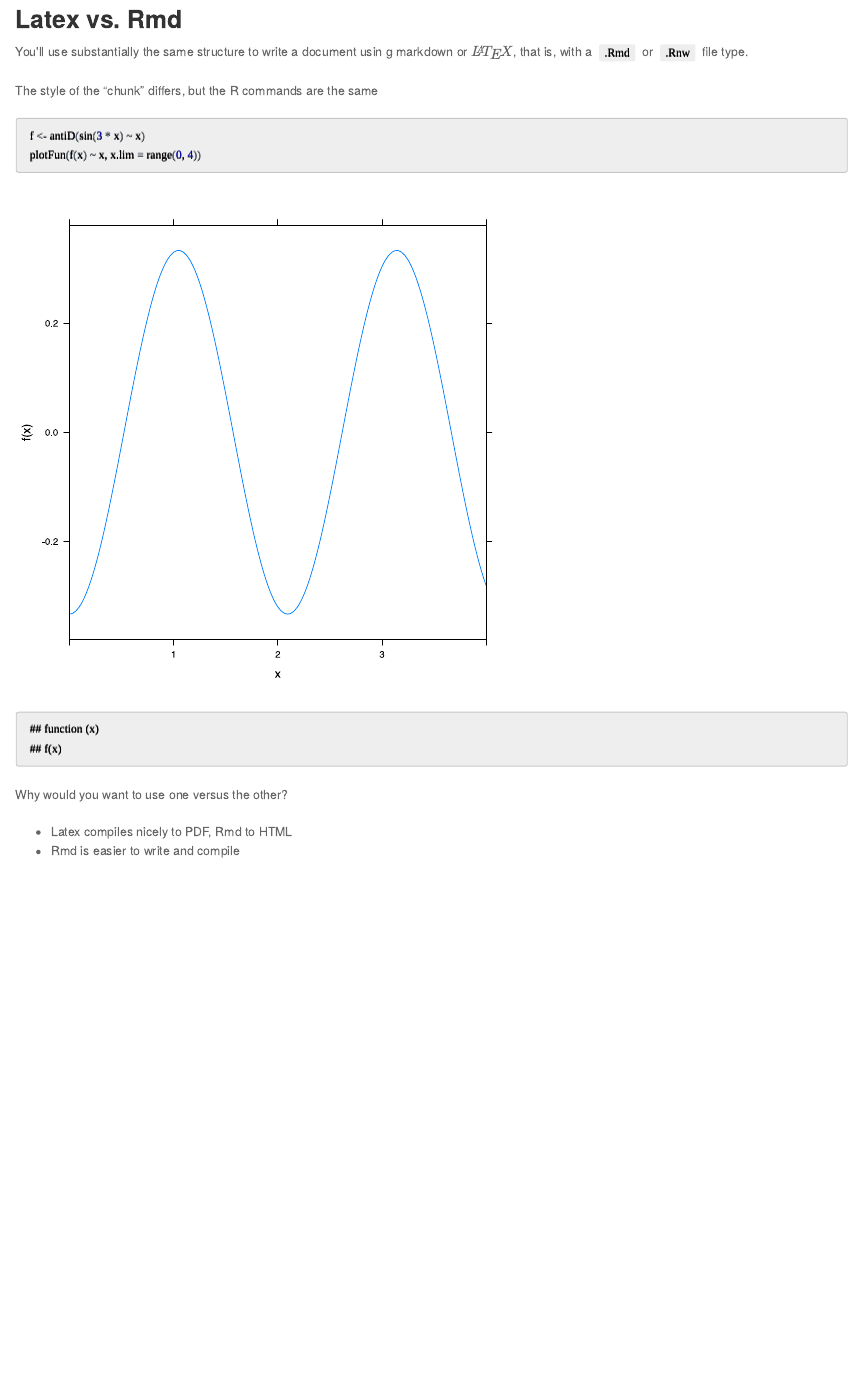
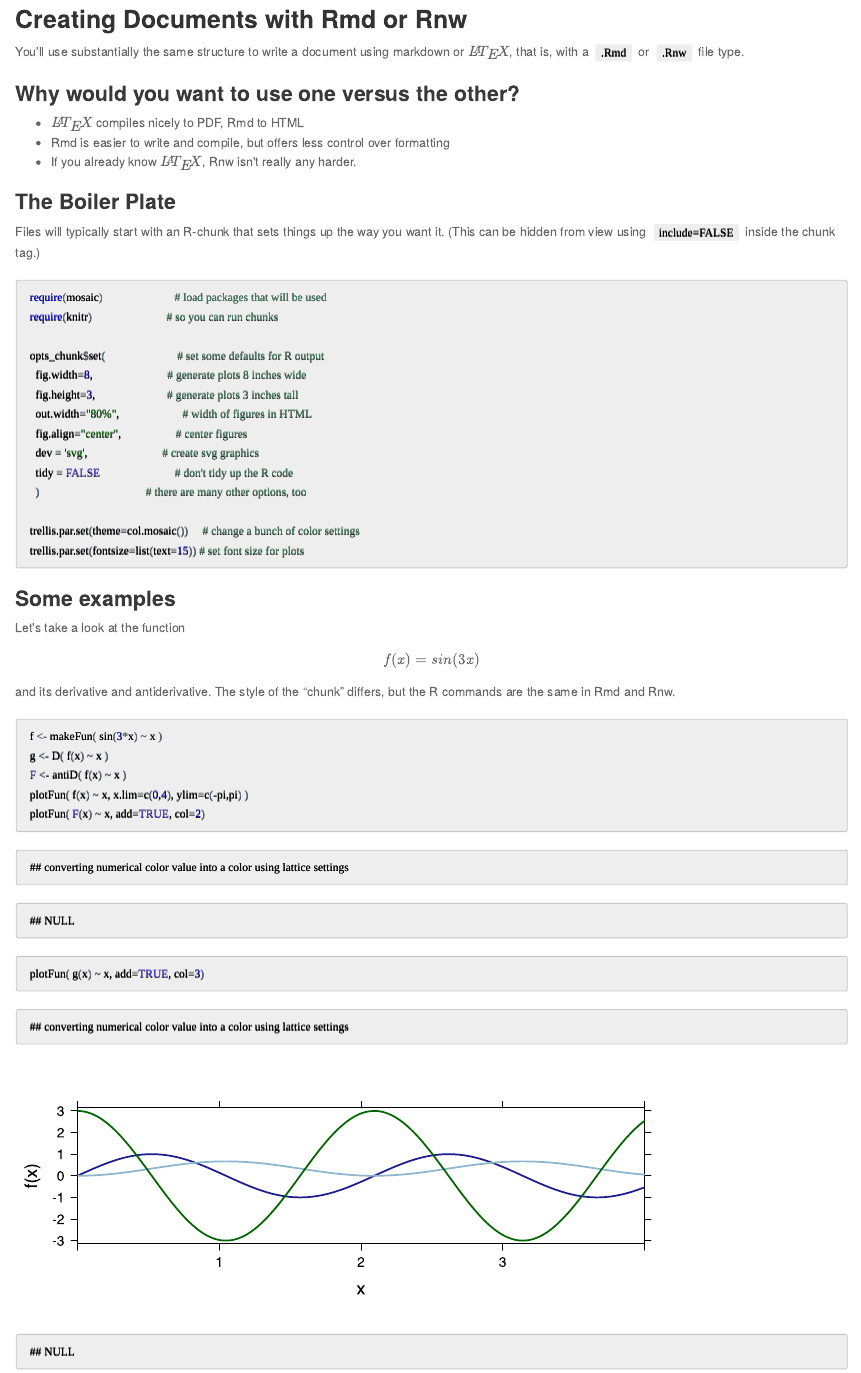
Before and after one commit to dtkaplan/PREP-2013, an R Markdown document (Resources/latex-rmd.Rmd): the page in a window 1100 px wide, from 90 px down. The pictures show the output file Resources/latex-rmd.html that the author committed with the source, opened offline.

Commit message:
updates to Rmd Rnw examples

````diff
--- a/Resources/latex-rmd.Rmd
+++ b/Resources/latex-rmd.Rmd
@@ -1,20 +1,48 @@
-Latex vs. Rmd
+Creating Documents with Rmd or Rnw
 ======================
 
-```{r include=FALSE}
-require(mosaic)
+You'll use substantially the same structure to write a document using
+markdown or $\LaTeX$, that is, with a `.Rmd` or `.Rnw` file type.
+
+##  Why would you want to use one versus the other?
+* $\LaTeX$ compiles nicely to PDF, Rmd to HTML
+* Rmd is easier to write and compile, but offers less control over formatting
+* If you already know $\LaTeX$, Rnw isn't really any harder.
+
+## The Boiler Plate
+
+Files will typically start with an R-chunk that sets things up the way you want it.
+(This can be hidden from view using `include=FALSE` inside the chunk tag.)
+```{r message=FALSE, tidy=FALSE}
+require(mosaic)                         # load packages that will be used
+require(knitr)                          # so you can run chunks
+
+opts_chunk$set(                         # set some defaults for R output
+  fig.width=8,                          # generate plots 8 inches wide
+  fig.height=3,                         # generate plots 3 inches tall
+  out.width="80%",                      # width of figures in HTML
+  fig.align="center",                   # center figures
+  dev = 'svg',                          # create svg graphics
+  tidy = FALSE                          # don't tidy up the R code
+  )                                     # there are many other options, too
+
+trellis.par.set(theme=col.mosaic())     # change a bunch of color settings
+trellis.par.set(fontsize=list(text=15)) # set font size for plots
 ```
 
-You'll use substantially the same structure to write a document usin
-g markdown or $\LaTeX$, that is, with a `.Rmd` or `.Rnw` file type.
+## Some examples
 
-The style of the "chunk" differs, but the R commands are the same
 
-```{r dev='svg',out.width='60%'}
-f <- antiD( sin(3*x) ~ x )
-plotFun(f(x)~x, x.lim=range(0,4) )
+Let's take a look at the function
+$$f(x) = sin(3x)$$
+and its derivative and antiderivative.
+The style of the "chunk" differs, but the R commands are the same in Rmd and Rnw.
+
+```{r}
+f <- makeFun( sin(3*x) ~ x )
+g <- D( f(x) ~ x )
+F <- antiD( f(x) ~ x )
+plotFun( f(x) ~ x, x.lim=c(0,4), ylim=c(-pi,pi) )
+plotFun( F(x) ~ x, add=TRUE, col=2)
+plotFun( g(x) ~ x, add=TRUE, col=3)
 ```
-
-Why would you want to use one versus the other?
-* Latex compiles nicely to PDF, Rmd to HTML
-* Rmd is easier to write and compile
````
Also changed, not shown: Resources/latex-rmd.html, Resources/latex-rmd.pdf, 1 other file.
